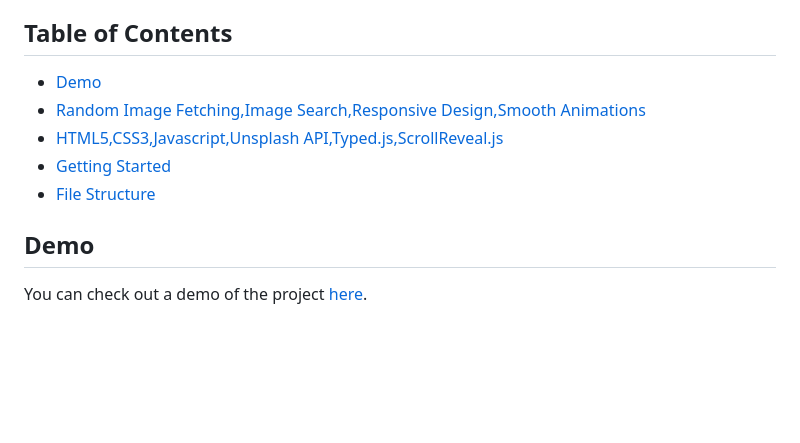
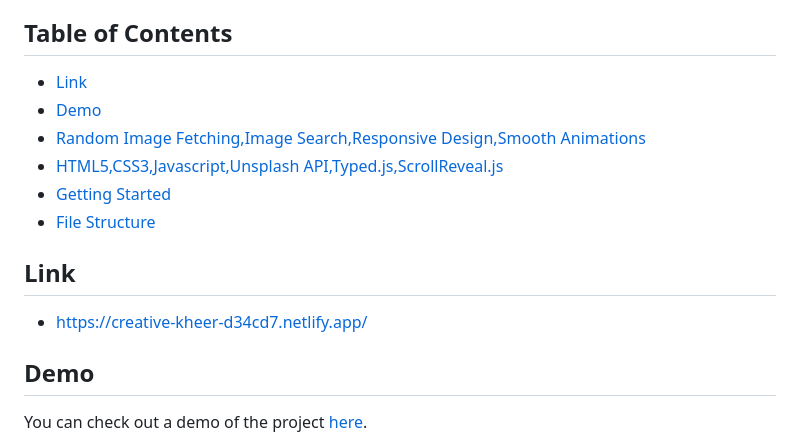
Before and after one commit to adityakanthe10/image_fetch, a Markdown page: Readme.md, the part around the change. GitHub-like rendering; blank space fills up the shorter version.

Commit message:
deployed on netlify

```diff
--- a/Readme.md
+++ b/Readme.md
@@ -4,11 +4,17 @@ Image_Splash is a dynamic web project designed to bring the beauty and diversity
 
 ## Table of Contents
 
+- [Link](#Link)
 - [Demo](#demo)
 - [Random Image Fetching,Image Search,Responsive Design,Smooth Animations](#features)
 - [HTML5,CSS3,Javascript,Unsplash API,Typed.js,ScrollReveal.js](#technologies-used)
 - [Getting Started](#getting-started)
 - [File Structure](#file-structure)
+
+## Link
+
+- https://creative-kheer-d34cd7.netlify.app/
+
 
 ## Demo
 
```
